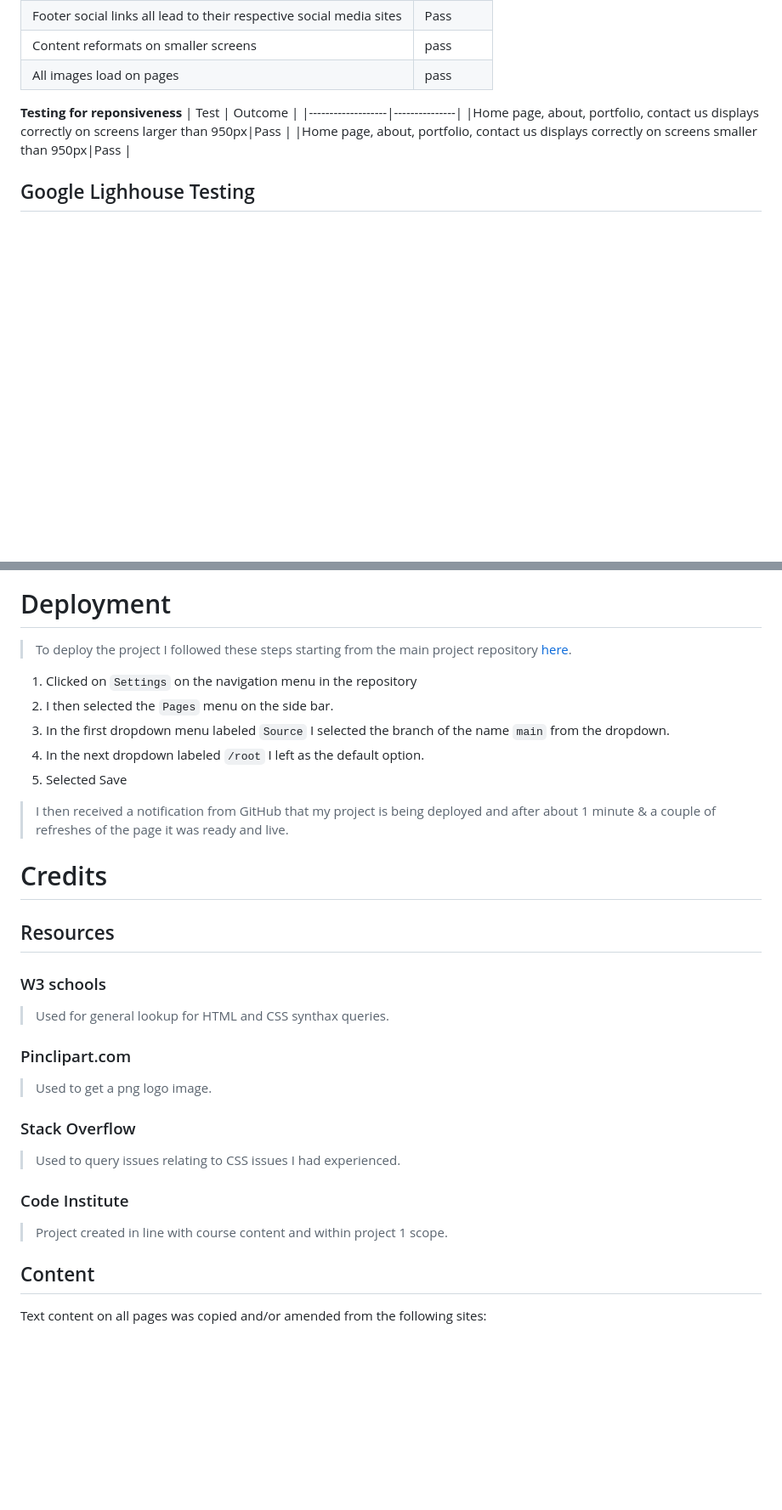
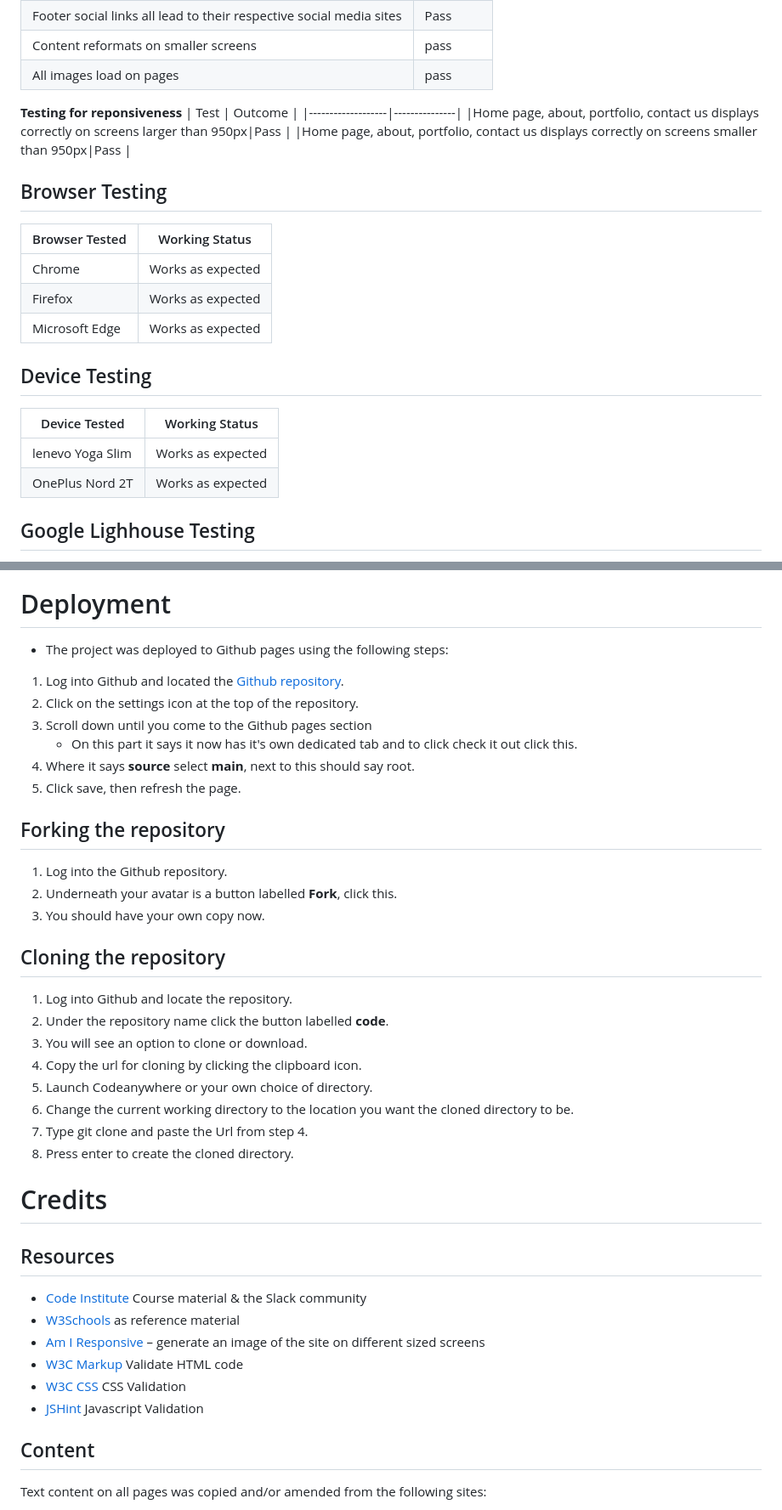
Before and after one commit to lukecdev/PP2-High-Low, a Markdown page: README.md, 2 parts joined by grey strips. Shown: that part at 85% size. Rendered like a GitHub page; blank space fills up the shorter version.

```diff
--- a/README.md
+++ b/README.md
@@ -78,6 +102,19 @@
 |Home page, about, portfolio, contact us displays correctly on screens larger than 950px|Pass |
 |Home page, about, portfolio, contact us displays correctly on screens smaller than 950px|Pass |
 
+## Browser Testing
+Browser Tested | Working Status
+---------------|---------------
+Chrome | Works as expected
+Firefox | Works as expected
+Microsoft Edge | Works as expected
+
+## Device Testing
+Device Tested | Working Status
+--------------|---------------
+lenevo Yoga Slim | Works as expected
+OnePlus Nord 2T | Works as expected
+
 ## Google Lighhouse Testing
 The site was testing using Lighthouse
 ![Lighthouse results](./assests/images/lighthouse-test1.png)
@@ -85,30 +122,40 @@ The site was testing using Lighthouse
 
 # Deployment
 
-> To deploy the project I followed these steps starting from the main project repository [here](https://github.com/lukecdev/Which-Mountain).
- 1. Clicked on `Settings` on the navigation menu in the repository
- 2. I then selected the `Pages` menu on the side bar.
- 3. In the first dropdown menu labeled `Source` I selected the branch of the name `main` from the dropdown.
- 4. In the next dropdown labeled `/root` I left as the default option.
- 5. Selected Save
+- The project was deployed to Github pages using the following steps:
+1. Log into Github and located the [Github repository](https://github.com/lukecdev/Which-Mountain).
+2. Click on the settings icon at the top of the repository.
+3. Scroll down until you come to the Github pages section
+    - On this part it says it now has it's own dedicated tab and to click check it out click this.
+4. Where it says **source** select **main**, next to this should say root.
+5. Click save, then refresh the page.
 
-> I then received a notification from GitHub that my project is being deployed and after about 1 minute & a couple of refreshes of the page it was ready and live.
+## Forking the repository
+1. Log into the Github repository.
+2. Underneath your avatar is a button labelled **Fork**, click this.
+3. You should have your own copy now.
+
+## Cloning the repository
+1. Log into Github and locate the repository.
+2. Under the repository name click the button labelled **code**.
+3. You will see an option to clone or download.
+4. Copy the url for cloning by clicking the clipboard icon.
+5. Launch Codeanywhere or your own choice of directory.
+6. Change the current working directory to the location you want the cloned directory to be.
+7. Type git clone and paste the Url from step 4.
+8. Press enter to create the cloned directory.
 
 # Credits
 
 ## Resources
 
-### W3 schools
-> Used for general lookup for HTML and CSS synthax queries.
+- [Code Institute](https://codeinstitute.net/) Course material & the Slack community
+- [W3Schools]( https://www.w3schools.com/) as reference material
+- [Am I Responsive](http://ami.responsivedesign.is/) – generate an image of the site on different sized screens
+- [W3C Markup](https://validator.w3.org/) Validate HTML code
+- [W3C CSS](https://jigsaw.w3.org/css-validator/) CSS Validation
+- [JSHint](https://jshint.com/) Javascript Validation
 
-### Pinclipart.com
->Used to get a png logo image.
-
-### Stack Overflow
-> Used to query issues relating to CSS issues I had experienced.
-
-### Code Institute
-> Project created in line with course content and within project 1 scope.
 
 ## Content
 Text content on all pages was copied and/or amended from the following sites:
```
Also changed, not shown: other parts of README.md (+43 -19 lines).
